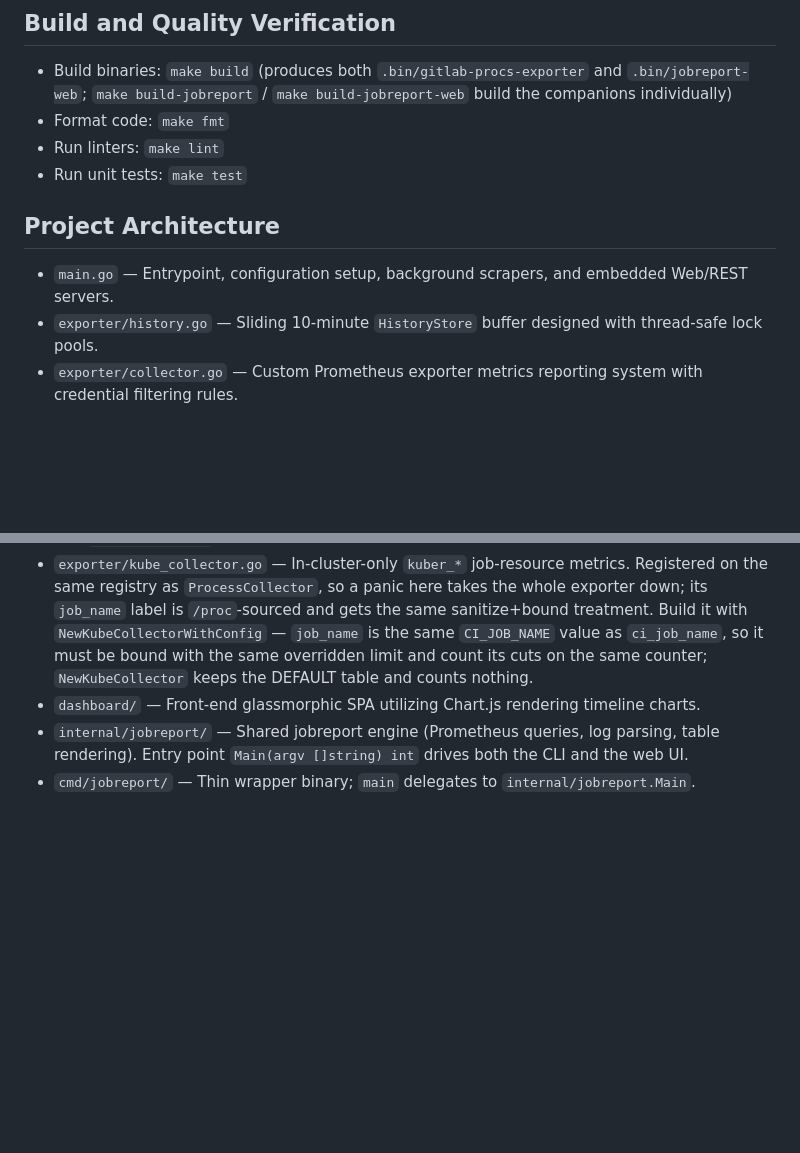
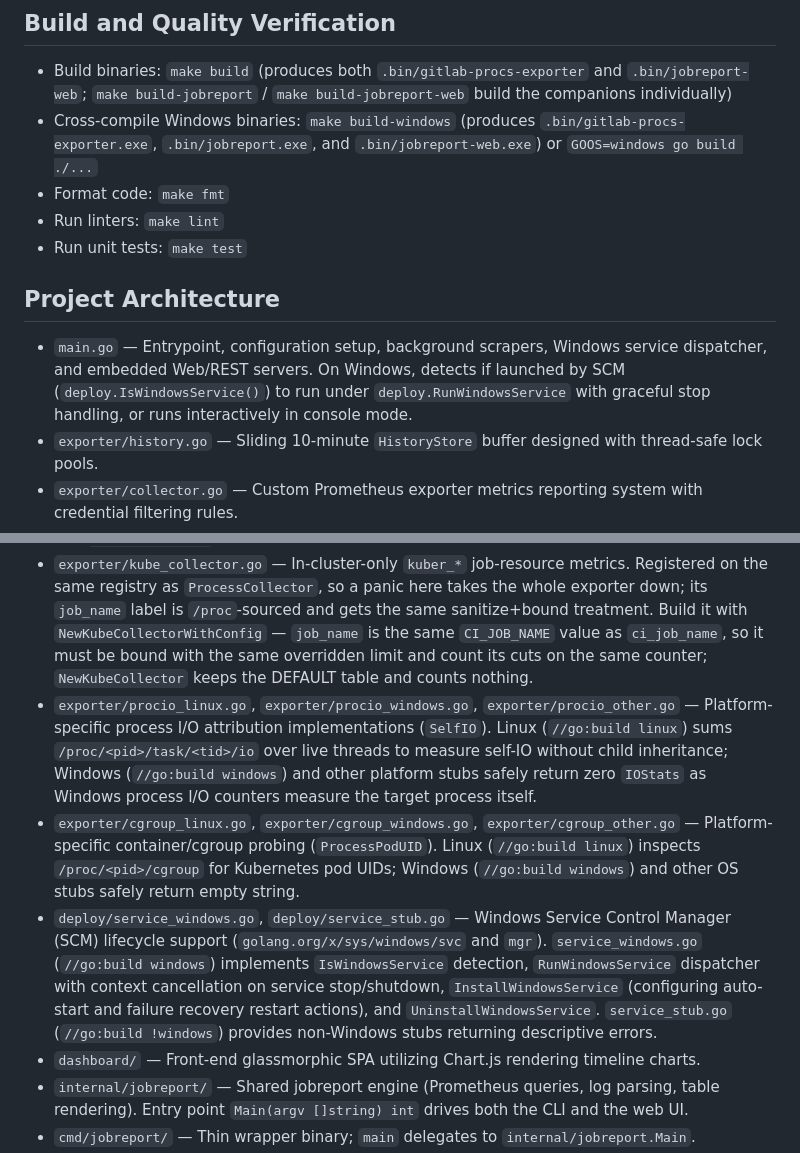
Before and after one commit to rachlenko/gitlab-procs-exporter, a Markdown page: CLAUDE.md, 2 parts joined by grey strips. Rendered like a GitHub page; blank space fills up the shorter version.

```diff
--- a/CLAUDE.md
+++ b/CLAUDE.md
@@ -4,17 +4,21 @@ Prometheus process exporter with an active 10-minute sliding cache in-memory buf
 
 ## Build and Quality Verification
 * Build binaries: `make build` (produces both `.bin/gitlab-procs-exporter` and `.bin/jobreport-web`; `make build-jobreport` / `make build-jobreport-web` build the companions individually)
+* Cross-compile Windows binaries: `make build-windows` (produces `.bin/gitlab-procs-exporter.exe`, `.bin/jobreport.exe`, and `.bin/jobreport-web.exe`) or `GOOS=windows go build ./...`
 * Format code: `make fmt`
 * Run linters: `make lint`
 * Run unit tests: `make test`
 
 ## Project Architecture
-* `main.go` — Entrypoint, configuration setup, background scrapers, and embedded Web/REST servers.
+* `main.go` — Entrypoint, configuration setup, background scrapers, Windows service dispatcher, and embedded Web/REST servers. On Windows, detects if launched by SCM (`deploy.IsWindowsService()`) to run under `deploy.RunWindowsService` with graceful stop handling, or runs interactively in console mode.
 * `exporter/history.go` — Sliding 10-minute `HistoryStore` buffer designed with thread-safe lock pools.
 * `exporter/collector.go` — Custom Prometheus exporter metrics reporting system with credential filtering rules.
 * `exporter/labelbound.go` — The published per-label size contract (`MaxLabelBytes`), the `truncateWithFingerprint` / `environTruncMarker` primitives and `boundLabelWith`.
 * `exporter/config.go` — `--config` YAML loader with fail-fast validation of `redact_key_substrings` and `max_label_bytes`.
 * `exporter/kube_collector.go` — In-cluster-only `kuber_*` job-resource metrics. Registered on the same registry as `ProcessCollector`, so a panic here takes the whole exporter down; its `job_name` label is `/proc`-sourced and gets the same sanitize+bound treatment. Build it with `NewKubeCollectorWithConfig` — `job_name` is the same `CI_JOB_NAME` value as `ci_job_name`, so it must be bound with the same overridden limit and count its cuts on the same counter; `NewKubeCollector` keeps the DEFAULT table and counts nothing.
+* `exporter/procio_linux.go`, `exporter/procio_windows.go`, `exporter/procio_other.go` — Platform-specific process I/O attribution implementations (`SelfIO`). Linux (`//go:build linux`) sums `/proc/<pid>/task/<tid>/io` over live threads to measure self-IO without child inheritance; Windows (`//go:build windows`) and other platform stubs safely return zero `IOStats` as Windows process I/O counters measure the target process itself.
+* `exporter/cgroup_linux.go`, `exporter/cgroup_windows.go`, `exporter/cgroup_other.go` — Platform-specific container/cgroup probing (`ProcessPodUID`). Linux (`//go:build linux`) inspects `/proc/<pid>/cgroup` for Kubernetes pod UIDs; Windows (`//go:build windows`) and other OS stubs safely return empty string.
+* `deploy/service_windows.go`, `deploy/service_stub.go` — Windows Service Control Manager (SCM) lifecycle support (`golang.org/x/sys/windows/svc` and `mgr`). `service_windows.go` (`//go:build windows`) implements `IsWindowsService` detection, `RunWindowsService` dispatcher with context cancellation on service stop/shutdown, `InstallWindowsService` (configuring auto-start and failure recovery restart actions), and `UninstallWindowsService`. `service_stub.go` (`//go:build !windows`) provides non-Windows stubs returning descriptive errors.
 * `dashboard/` — Front-end glassmorphic SPA utilizing Chart.js rendering timeline charts.
 * `internal/jobreport/` — Shared jobreport engine (Prometheus queries, log parsing, table rendering). Entry point `Main(argv []string) int` drives both the CLI and the web UI.
 * `cmd/jobreport/` — Thin wrapper binary; `main` delegates to `internal/jobreport.Main`.
```
Also changed, not shown: README.md (+106 -0 lines), docs/plans/2026-11-02-windows-exporter.md (+3 -3 lines).
